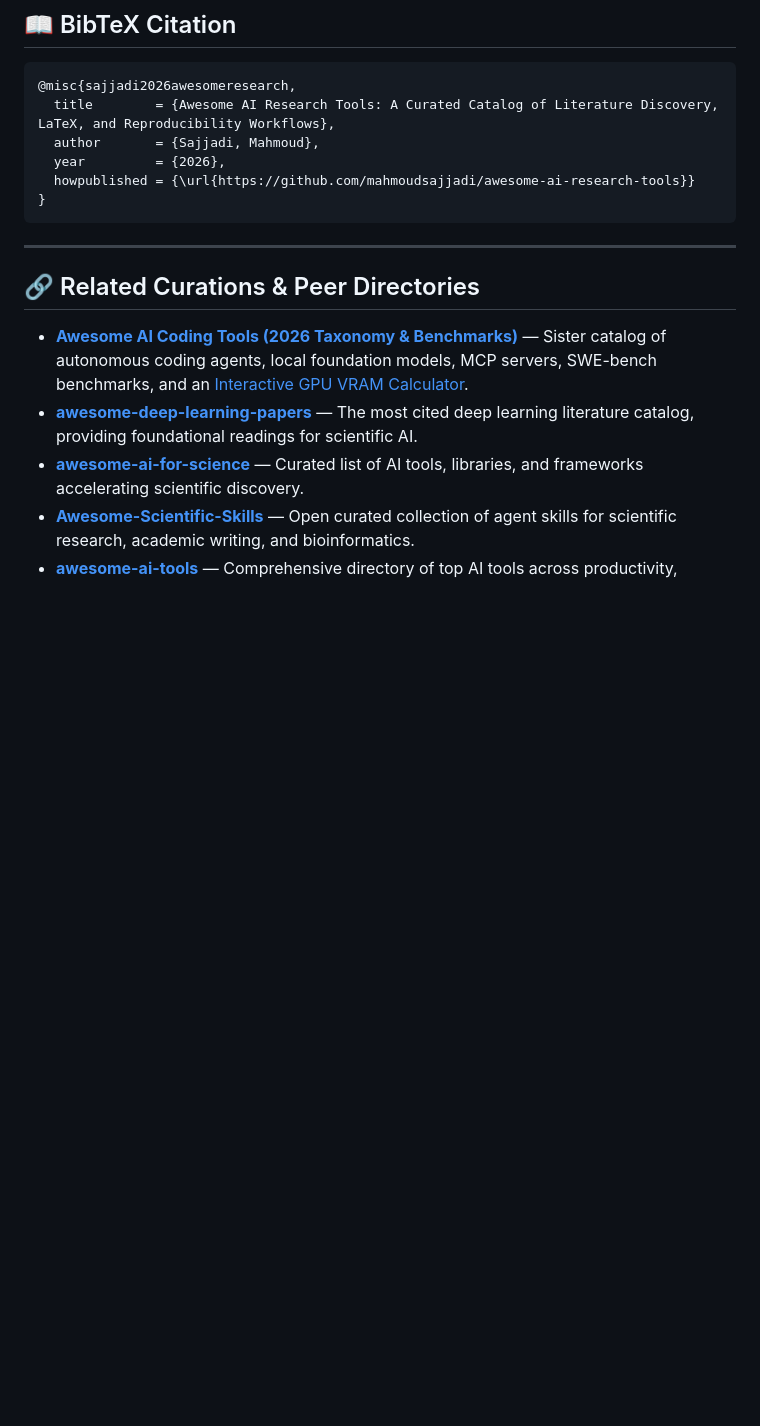
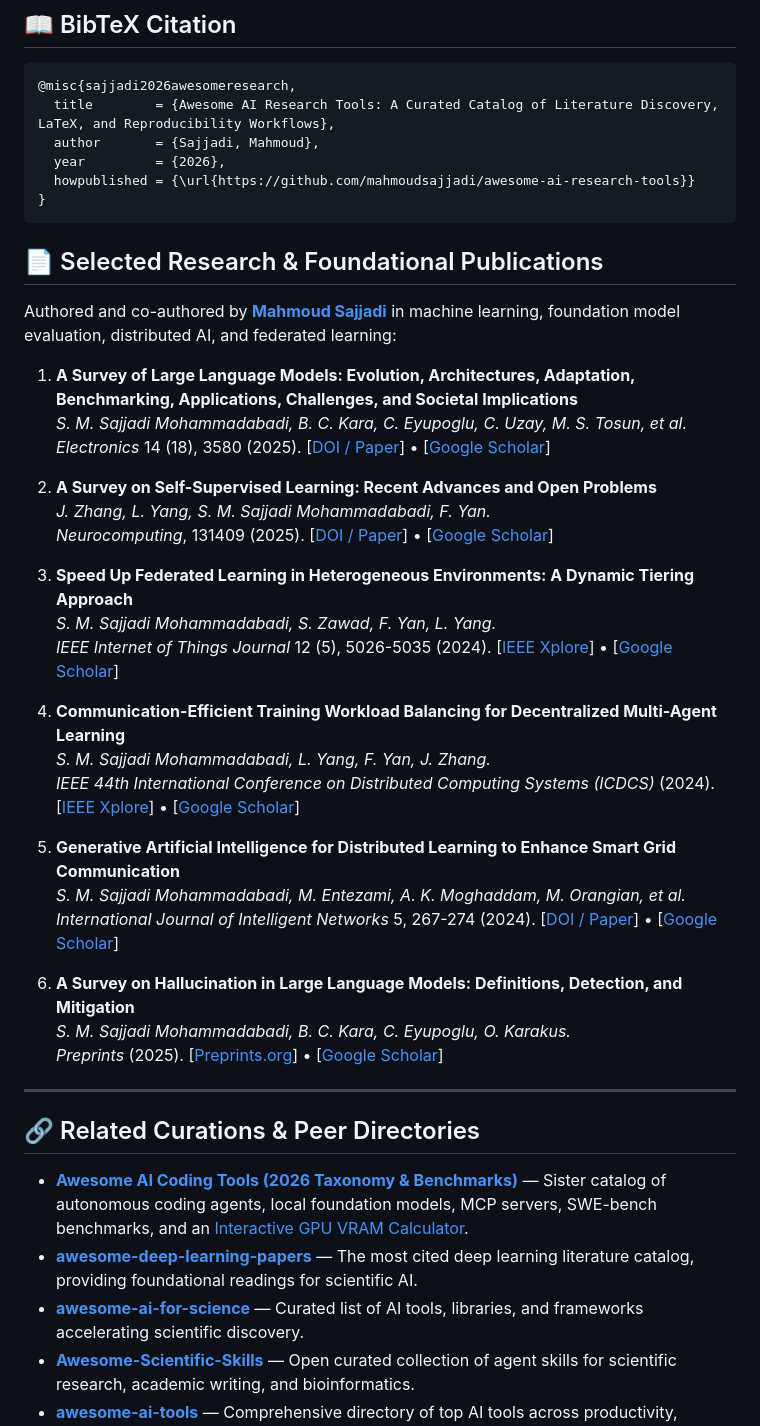
Before and after one commit to mahmoudsajjadi/awesome-ai-research-tools, a Markdown page: README.md, the part around the change. GitHub-like rendering; blank space fills up the shorter version.

Commit message:
docs: add Selected Research & Foundational Publications section with Google Scholar links

````diff
--- a/README.md
+++ b/README.md
@@ -180,6 +180,34 @@ Agents that autonomously search the web, formulate hypotheses, and draft literat
 }
 ```
 
+## 📄 Selected Research & Foundational Publications
+
+Authored and co-authored by [**Mahmoud Sajjadi**](https://scholar.google.com/citations?user=tkhCR5IAAAAJ&hl=en) in machine learning, foundation model evaluation, distributed AI, and federated learning:
+
+1. **A Survey of Large Language Models: Evolution, Architectures, Adaptation, Benchmarking, Applications, Challenges, and Societal Implications**
+   *S. M. Sajjadi Mohammadabadi, B. C. Kara, C. Eyupoglu, C. Uzay, M. S. Tosun, et al.*
+   *Electronics* 14 (18), 3580 (2025). [[DOI / Paper](https://doi.org/10.3390/electronics14183580)] • [[Google Scholar](https://scholar.google.com/citations?view_op=view_citation&hl=en&user=tkhCR5IAAAAJ&citation_for_view=tkhCR5IAAAAJ:j3f4tGmQtD8C)]
+
+2. **A Survey on Self-Supervised Learning: Recent Advances and Open Problems**
+   *J. Zhang, L. Yang, S. M. Sajjadi Mohammadabadi, F. Yan.*
+   *Neurocomputing*, 131409 (2025). [[DOI / Paper](https://doi.org/10.1016/j.neucom.2025.131409)] • [[Google Scholar](https://scholar.google.com/citations?view_op=view_citation&hl=en&user=tkhCR5IAAAAJ&citation_for_view=tkhCR5IAAAAJ:e5wmG9Sq2KIC)]
+
+3. **Speed Up Federated Learning in Heterogeneous Environments: A Dynamic Tiering Approach**
+   *S. M. Sajjadi Mohammadabadi, S. Zawad, F. Yan, L. Yang.*
+   *IEEE Internet of Things Journal* 12 (5), 5026-5035 (2024). [[IEEE Xplore](https://doi.org/10.1109/JIOT.2024.3468511)] • [[Google Scholar](https://scholar.google.com/citations?view_op=view_citation&hl=en&user=tkhCR5IAAAAJ&citation_for_view=tkhCR5IAAAAJ:mVmsd5A6BfQC)]
+
+4. **Communication-Efficient Training Workload Balancing for Decentralized Multi-Agent Learning**
+   *S. M. Sajjadi Mohammadabadi, L. Yang, F. Yan, J. Zhang.*
+   *IEEE 44th International Conference on Distributed Computing Systems (ICDCS)* (2024). [[IEEE Xplore](https://doi.org/10.1109/ICDCS60910.2024.00062)] • [[Google Scholar](https://scholar.google.com/citations?view_op=view_citation&hl=en&user=tkhCR5IAAAAJ&citation_for_view=tkhCR5IAAAAJ:ldfaerwXgEUC)]
+
+5. **Generative Artificial Intelligence for Distributed Learning to Enhance Smart Grid Communication**
+   *S. M. Sajjadi Mohammadabadi, M. Entezami, A. K. Moghaddam, M. Orangian, et al.*
+   *International Journal of Intelligent Networks* 5, 267-274 (2024). [[DOI / Paper](https://doi.org/10.1016/j.ijin.2024.09.002)] • [[Google Scholar](https://scholar.google.com/citations?view_op=view_citation&hl=en&user=tkhCR5IAAAAJ&citation_for_view=tkhCR5IAAAAJ:eQOLeE2rZwMC)]
+
+6. **A Survey on Hallucination in Large Language Models: Definitions, Detection, and Mitigation**
+   *S. M. Sajjadi Mohammadabadi, B. C. Kara, C. Eyupoglu, O. Karakus.*
+   *Preprints* (2025). [[Preprints.org](https://doi.org/10.20944/preprints202510.0000.v1)] • [[Google Scholar](https://scholar.google.com/citations?view_op=view_citation&hl=en&user=tkhCR5IAAAAJ&citation_for_view=tkhCR5IAAAAJ:maZDTaKrznsC)]
+
 ---
 
 ## 🔗 Related Curations & Peer Directories
````
